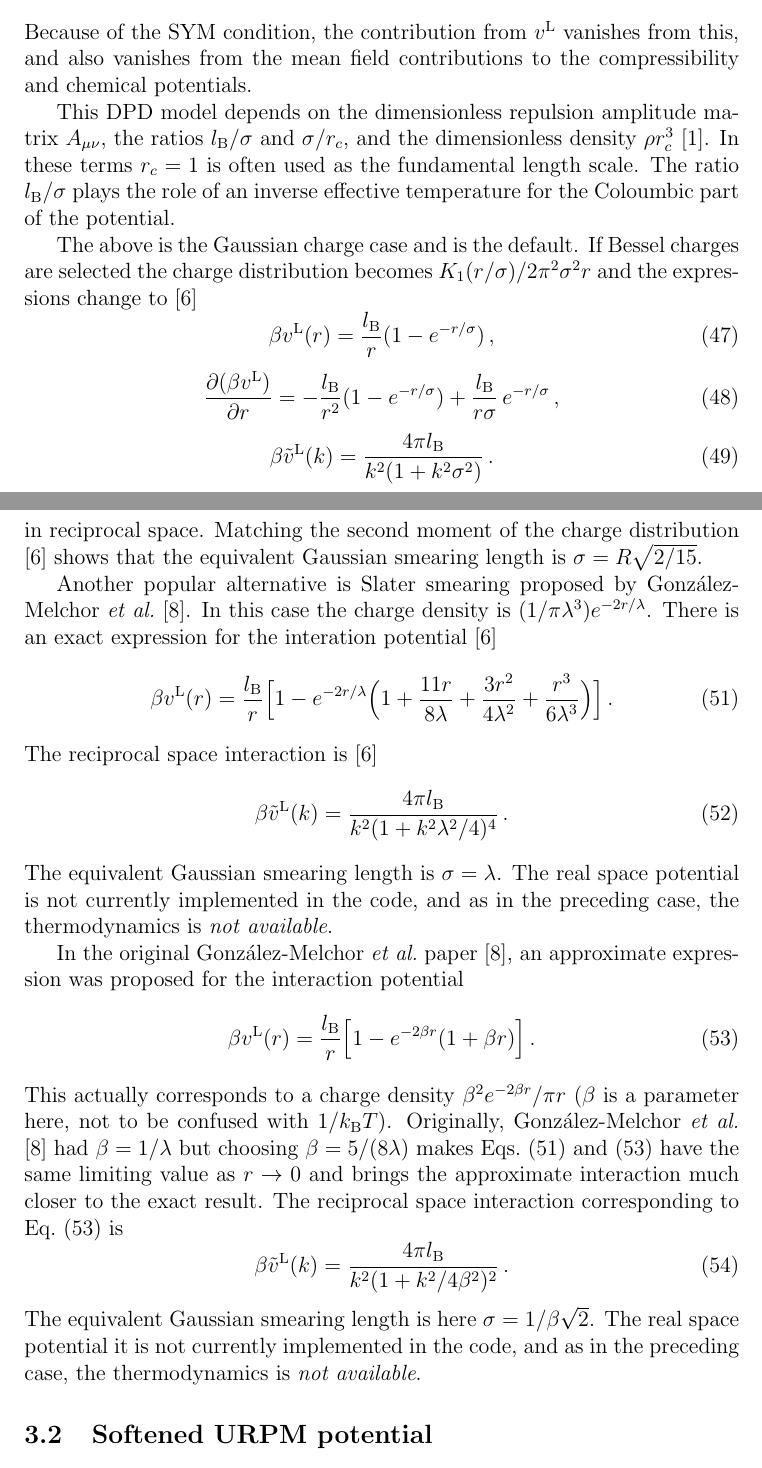
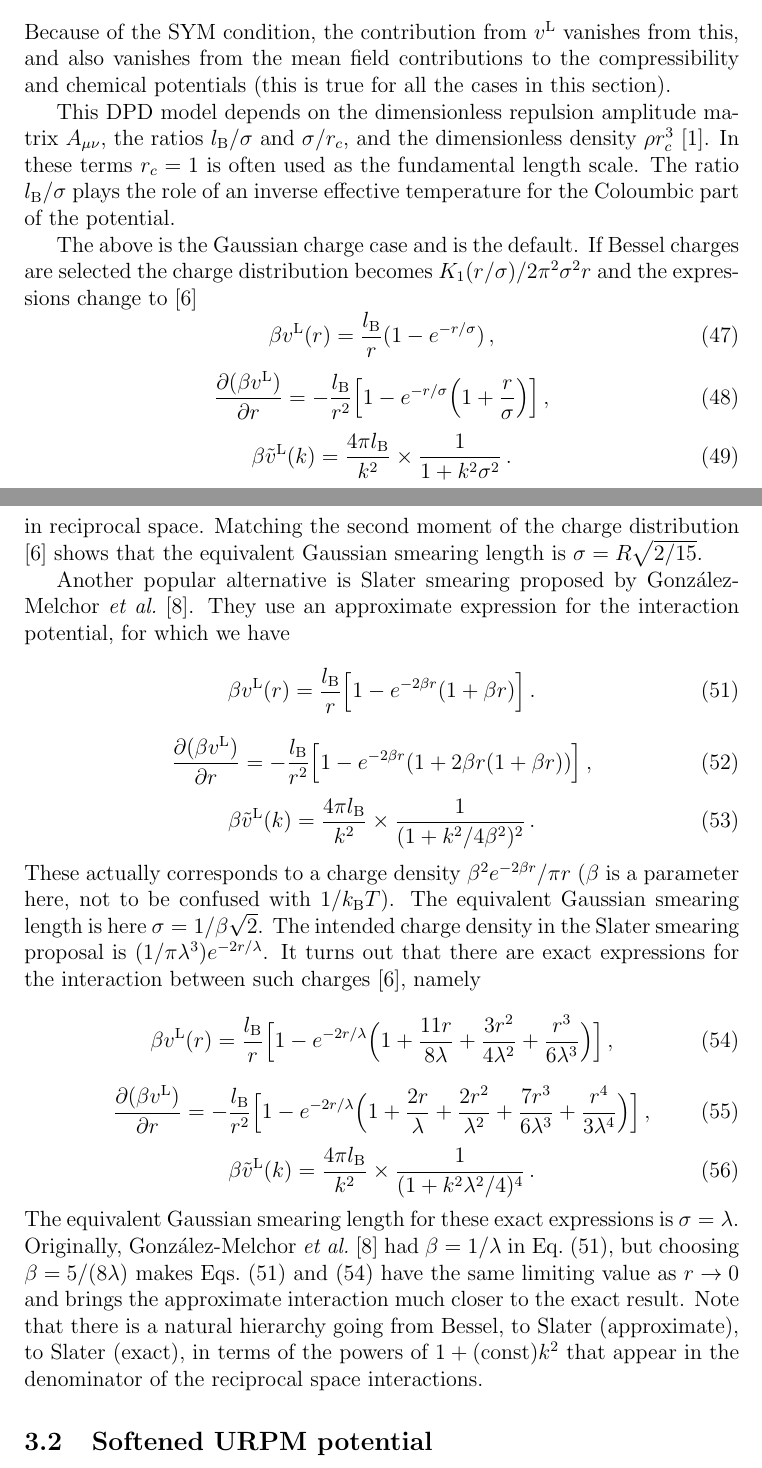
Before and after one commit to patrickbwarren/SunlightHNC, a LaTeX document (oz_doc.tex): two parts of pages 12 and 13 of 30, joined at a grey line, cut so that both start at the same text. Compiled offline with pdfLaTeX.

Commit message:
full Slater case added

```diff
--- a/oz_doc.tex
+++ b/oz_doc.tex
@@ -755,7 +754,8 @@ are given by (see also \Eqref{eq:same})
 %
 Because of the SYM condition, the contribution from $v\lr$ vanishes
 from this, and also vanishes from the mean field contributions to the
-compressibility and chemical potentials.
+compressibility and chemical potentials (this is true for all the
+cases in this section).
 
 This DPD model depends on the dimensionless repulsion amplitude matrix
 $A_{\mu\nu}$, the ratios $\lB/\sigma$ and $\sigma/\rc$, and the
@@ -774,13 +774,11 @@ charges are selected the charge distribution becomes $K_1(r/\sigma) /
 %
 \begin{equation}
 \frac{\partial(\beta v\lr)}{\partial r}=
--\frac{\lB}{r^2}(1-e^{-r/\sigma})
-+\frac{\lB}{r\sigma}\,
-e^{-r/\sigma}\,,
-\end{equation}
-%
-\begin{equation}
-\beta {\tilde v}\lr(k)=\frac{4\pi\lB}{k^2(1+k^2\sigma^2)}\,.
+-\frac{\lB}{r^2}\Bigl[1-e^{-r/\sigma}\Bigl(1+\frac{r}{\sigma}\Bigr)\Bigr]\,,
+\end{equation}
+%
+\begin{equation}
+\beta {\tilde v}\lr(k)=\frac{4\pi\lB}{k^2}\times\frac{1}{1+k^2\sigma^2}\,.
 \end{equation}
 %
 Note that $\sigma$ here is chosen to match the second moment of the
@@ -806,51 +804,58 @@ shows that the equivalent Gaussian smearing length is
 $\sigma=R\sqrt{2/15}$.
 
 Another popular alternative is Slater smearing proposed by
-Gonz\'alez-Melchor \etal\ \cite{GM+06}.  In this case the charge
-density is $(1/\pi\lambda^3)e^{-2r/\lambda}$.  There is
-an exact expression for the interation potential \cite{WV14}
+Gonz\'alez-Melchor \etal\ \cite{GM+06}.  They use an approximate
+expression for the interaction potential, for which we have
+%
+\begin{equation}
+  \beta v\lr(r)=\frac{\lB}{r}\Bigl[1-e^{-2\beta r}(1+\beta r)\Bigr]\,.
+  \label{eq:slaterapprox}
+\end{equation}
+%
+\begin{equation}
+  \frac{\partial(\beta v\lr)}{\partial r}=
+  -\frac{\lB}{r^2}\Bigl[1-e^{-2\beta r}(1+2\beta r(1+\beta r))\Bigr]\,,
+\end{equation}
+%
+\begin{equation}
+\beta {\tilde v}\lr(k)=\frac{4\pi\lB}{k^2}\times\frac{1}{(1+k^2/4\beta^2)^2}\,.
+\end{equation}
+%
+These actually corresponds to a charge density $\beta^2 e^{-2\beta
+  r}/\pi r$ ($\beta$ is a parameter here, not to be confused with
+$1/\kT$). The equivalent Gaussian smearing length is here
+$\sigma=1/\beta\sqrt{2}$.  The intended charge density in the Slater
+smearing proposal is $(1/\pi\lambda^3)e^{-2r/\lambda}$.  It turns out
+that there are exact expressions for the interaction between such
+charges \cite{WV14}, namely
 %
 \begin{equation}
   \beta v\lr(r)=\frac{\lB}{r}\Bigl[1-e^{-2r/\lambda}\Bigl(
     1+\frac{11r}{8\lambda}+\frac{3r^2}{4\lambda^2}
-    +\frac{r^3}{6\lambda^3}\Bigr)\Bigr]\,.\label{eq:slaterexact}
-\end{equation}
-%
-The reciprocal space interaction is \cite{WV14}
-%
-\begin{equation}
-\beta {\tilde v}\lr(k)=\frac{4\pi\lB}{k^2(1+k^2\lambda^2/4)^4}\,.
-\end{equation}
-%
-The equivalent Gaussian smearing length is $\sigma=\lambda$.  The
-real space potential is not currently implemented in the code, and
-as in the preceding case, the thermodynamics is \emph{not available}.
-
-In the original Gonz\'alez-Melchor \etal\ paper \cite{GM+06}, an
-approximate expression was proposed for the interaction potential
-%
-\begin{equation}
-  \beta v\lr(r)=\frac{\lB}{r}\Bigl[1-e^{-2\beta r}(1+\beta r)\Bigr]\,.
-  \label{eq:slaterapprox}
-\end{equation}
-%
-This actually corresponds to a charge density $\beta^2 e^{-2\beta
-  r}/\pi r$ ($\beta$ is a parameter here, not to be confused with
-$1/\kT$).  Originally, Gon\-z\'a\-lez-Melchor \etal\ \cite{GM+06} had
-$\beta=1/\lambda$ but choosing $\beta=5/(8\lambda)$ makes
-\Eqsref{eq:slaterexact} and \eqref{eq:slaterapprox} have the same
-limiting value as $r\to0$ and brings the approximate interaction much
-closer to the exact result.  The reciprocal space interaction
-corresponding to \Eqref{eq:slaterapprox} is
-%
-\begin{equation}
-\beta {\tilde v}\lr(k)=\frac{4\pi\lB}{k^2(1+k^2/4\beta^2)^2}\,.
-\end{equation}
-%
-The equivalent Gaussian smearing length is here
-$\sigma=1/\beta\sqrt{2}$.  The real space potential it is not
-currently implemented in the code, and as in the preceding case, the
-thermodynamics is \emph{not available}.
+    +\frac{r^3}{6\lambda^3}\Bigr)\Bigr]\,,\label{eq:slaterexact}
+\end{equation}
+%
+\begin{equation}
+  \frac{\partial(\beta v\lr)}{\partial r}=
+  -\frac{\lB}{r^2}\Bigl[1-e^{-2r/\lambda}\Bigl(
+    1+\frac{2r}{\lambda}+\frac{2r^2}{\lambda^2}
+    +\frac{7r^3}{6\lambda^3}+\frac{r^4}{3\lambda^4}\Bigr)\Bigr]\,,
+\end{equation}
+%
+\begin{equation}
+\beta {\tilde v}\lr(k)=\frac{4\pi\lB}{k^2}\times\frac{1}{(1+k^2\lambda^2/4)^4}\,.
+\end{equation}
+%
+The equivalent Gaussian smearing length for these exact expressions is
+$\sigma=\lambda$.  Originally, Gon\-z\'a\-lez-Melchor
+\etal\ \cite{GM+06} had $\beta=1/\lambda$ in \Eqref{eq:slaterapprox},
+but choosing $\beta=5/(8\lambda)$ makes \Eqsref{eq:slaterapprox} and
+\eqref{eq:slaterexact} have the same limiting value as $r\to0$ and
+brings the approximate interaction much closer to the exact result.
+Note that there is a natural hierarchy going from Bessel, to Slater
+(approximate), to Slater (exact), in terms of the powers of
+$1+(\mathrm{const})k^2$ that appear in the denominator of the
+reciprocal space interactions.
 
 \subsection{Softened URPM potential}
 \label{sec:softURPM}
```
Also changed, not shown: oz_doc.pdf, oz_doc.tex (11 more changed lines), 1 other file.
